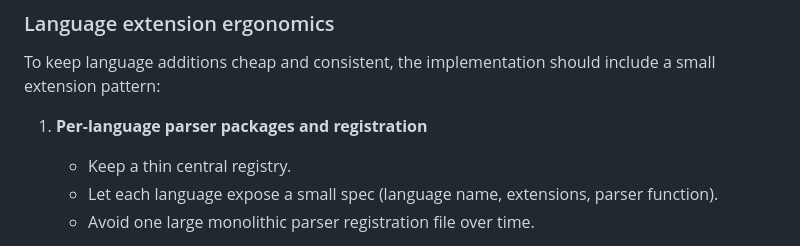
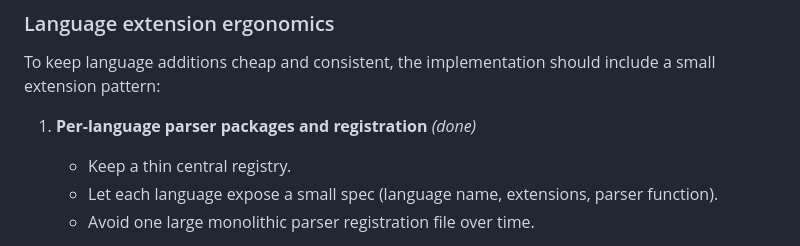
Before and after one commit to pusherofbrooms/codesieve, a Markdown page: SPEC.md, the part around the change. Rendered like a GitHub page.

Commit message:
Mark per-language parser registration ergonomics item as done in SPEC

```diff
--- a/SPEC.md
+++ b/SPEC.md
@@ -431,7 +431,7 @@ More languages can be added later.
 
 To keep language additions cheap and consistent, the implementation should include a small extension pattern:
 
-1. **Per-language parser packages and registration**
+1. **Per-language parser packages and registration** *(done)*
    - Keep a thin central registry.
    - Let each language expose a small spec (language name, extensions, parser function).
    - Avoid one large monolithic parser registration file over time.
```
